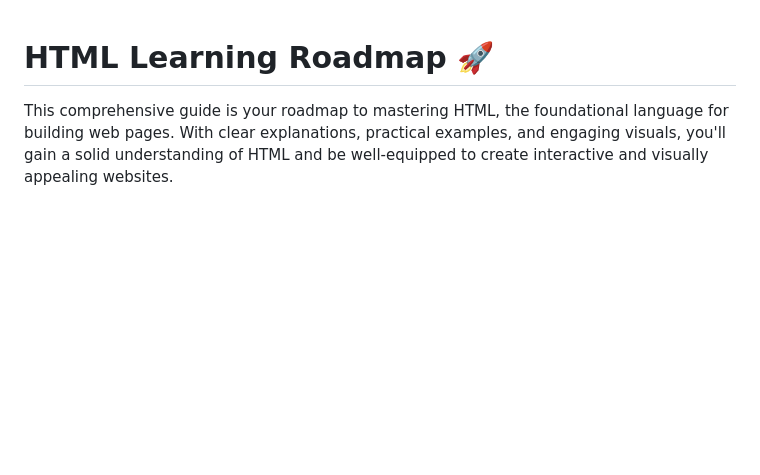
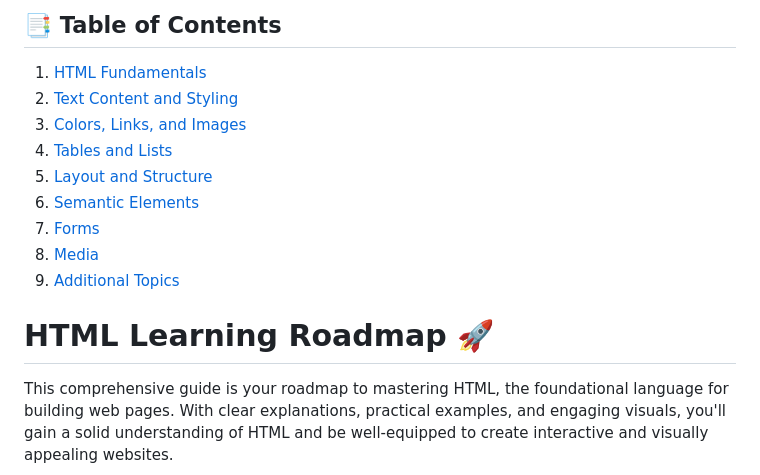
Before and after one commit to Khan-Ziaulhaq/HTML, a Markdown page: README.md, the part around the change. GitHub-like rendering; blank space fills up the shorter version.

```diff
--- a/README.md
+++ b/README.md
@@ -1,3 +1,15 @@
+## 📑 Table of Contents
+
+1. [HTML Fundamentals](#html-fundamentals)
+2. [Text Content and Styling](#text-content-and-styling)
+3. [Colors, Links, and Images](#colors-links-and-images)
+4. [Tables and Lists](#tables-and-lists)
+5. [Layout and Structure](#layout-and-structure)
+6. [Semantic Elements](#semantic-elements)
+7. [Forms](#forms)
+8. [Media](#media)
+9. [Additional Topics](#additional-topics)
+
 
 # HTML Learning Roadmap 🚀
 
```
